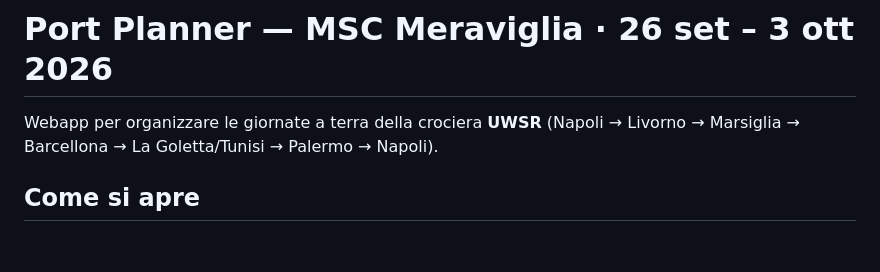
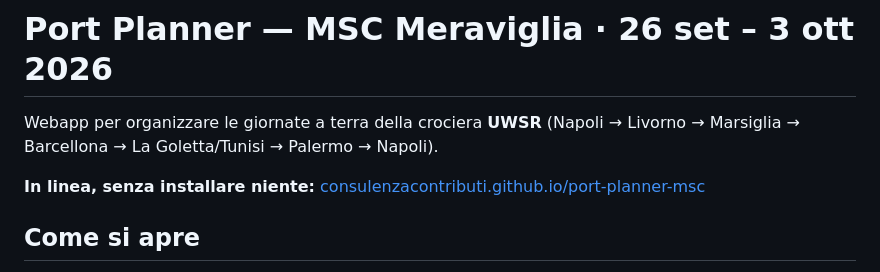
Before and after one commit to ConsulenzaContributi/port-planner-msc, a Markdown page: README.md, the part around the change. Drawn GitHub-style; blank space fills up the shorter version.

Commit message:
README: aggiungi il link alla versione pubblicata su GitHub Pages

```diff
--- a/README.md
+++ b/README.md
@@ -2,6 +2,8 @@
 
 Webapp per organizzare le giornate a terra della crociera **UWSR** (Napoli → Livorno →
 Marsiglia → Barcellona → La Goletta/Tunisi → Palermo → Napoli).
+
+**In linea, senza installare niente:** [consulenzacontributi.github.io/port-planner-msc](https://consulenzacontributi.github.io/port-planner-msc/)
 
 ## Come si apre
 
```
